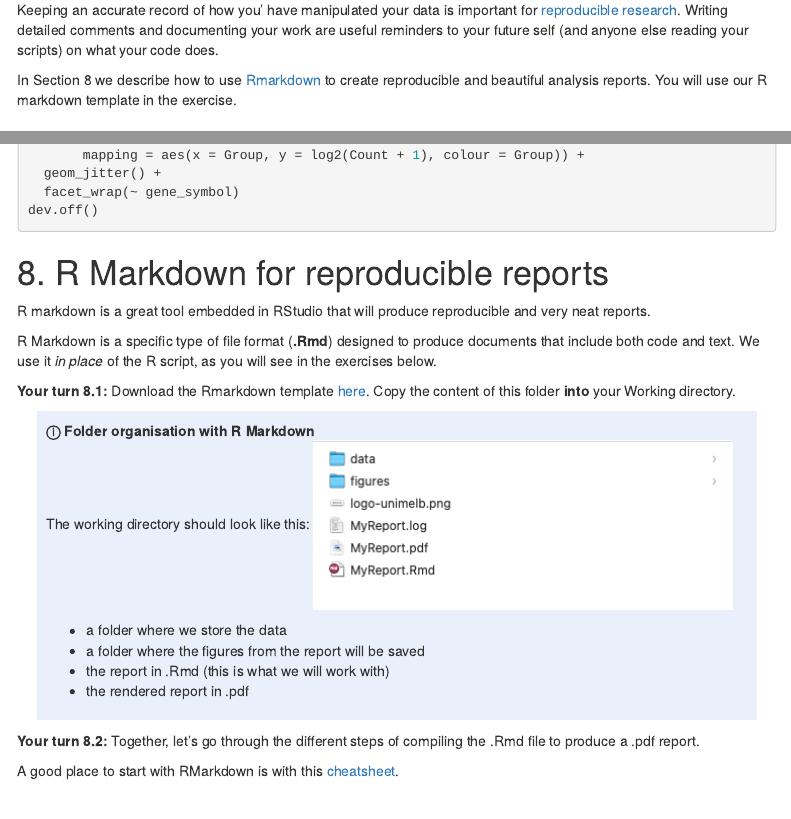
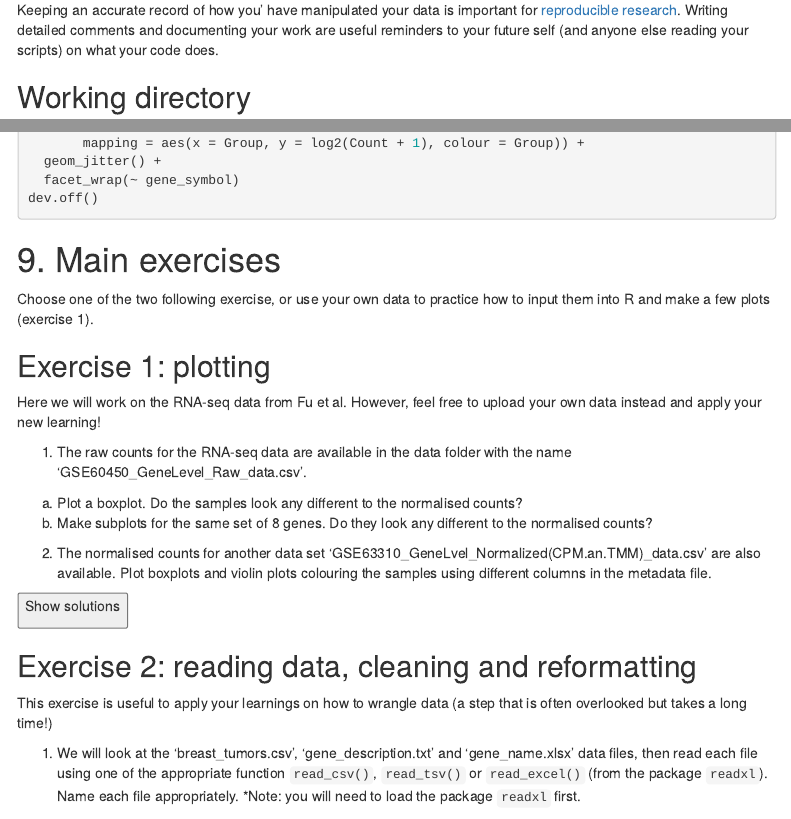
Before and after one commit to melbintgen/intro-to-r, an R Markdown document (Intro-to-R-master/intro_r_biologists.Rmd): the page in a window 1100 px wide, from 1630 px down, and a second part further down, joined at a grey line. Rendered offline with R 4.5, knitr and Pandoc, with nearby package versions; some code elsewhere in the file could not run offline; menus at the side of the page are left out.

Commit message:
Removed Rmarkdown part

````diff
--- a/Intro-to-R-master/intro_r_biologists.Rmd
+++ b/Intro-to-R-master/intro_r_biologists.Rmd
@@ -139,10 +139,6 @@ Writing detailed comments and documenting your work are useful reminders
 to your future self (and anyone else reading your scripts) on what your
 code does.
 
-In Section 8 we describe how to use
-[Rmarkdown](https://rmarkdown.rstudio.com/) to create reproducible and
-beautiful analysis reports. You will use our R markdown template in the
-exercise.
 
 ## Working directory
 
@@ -1005,40 +1001,6 @@ ggplot(data = mygenes_counts,
 dev.off()
 ```
 
-# 8. R Markdown for reproducible reports
-
-R markdown is a great tool embedded in RStudio that will produce
-reproducible and very neat reports.
-
-R Markdown is a specific type of file format (**.Rmd**) designed to
-produce documents that include both code and text. We use it *in place*
-of the R script, as you will see in the exercises below.
-
-**Your turn 8.1:** Download the Rmarkdown template
-[here](https://melbintgen.github.io/intro-to-r/Rmd_template.zip). Copy
-the content of this folder **into** your Working directory.
-
-<p>
-
-::: info
-**ⓘ Folder organisation with R Markdown**\
-The working directory should look like this:
-![](images/folders_organise.png)
-
--   a folder where we store the data
--   a folder where the figures from the report will be saved
--   the report in .Rmd (this is what we will work with)
--   the rendered report in .pdf
-:::
-
-</p>
-
-**Your turn 8.2:** Together, let's go through the different steps of
-compiling the .Rmd file to produce a .pdf report.
-
-A good place to start with RMarkdown is with this
-[cheatsheet](https://www.rstudio.com/wp-content/uploads/2015/02/rmarkdown-cheatsheet.pdf).
-
 # 9. Main exercises
 
 Choose one of the two following exercise, or use your own data to practice how to input them into R and make a few plots (exercise 1).
````
Also changed, not shown: Intro-to-R-master/intro_r_biologists.Rmd (1 more changed lines), 3 other files.
